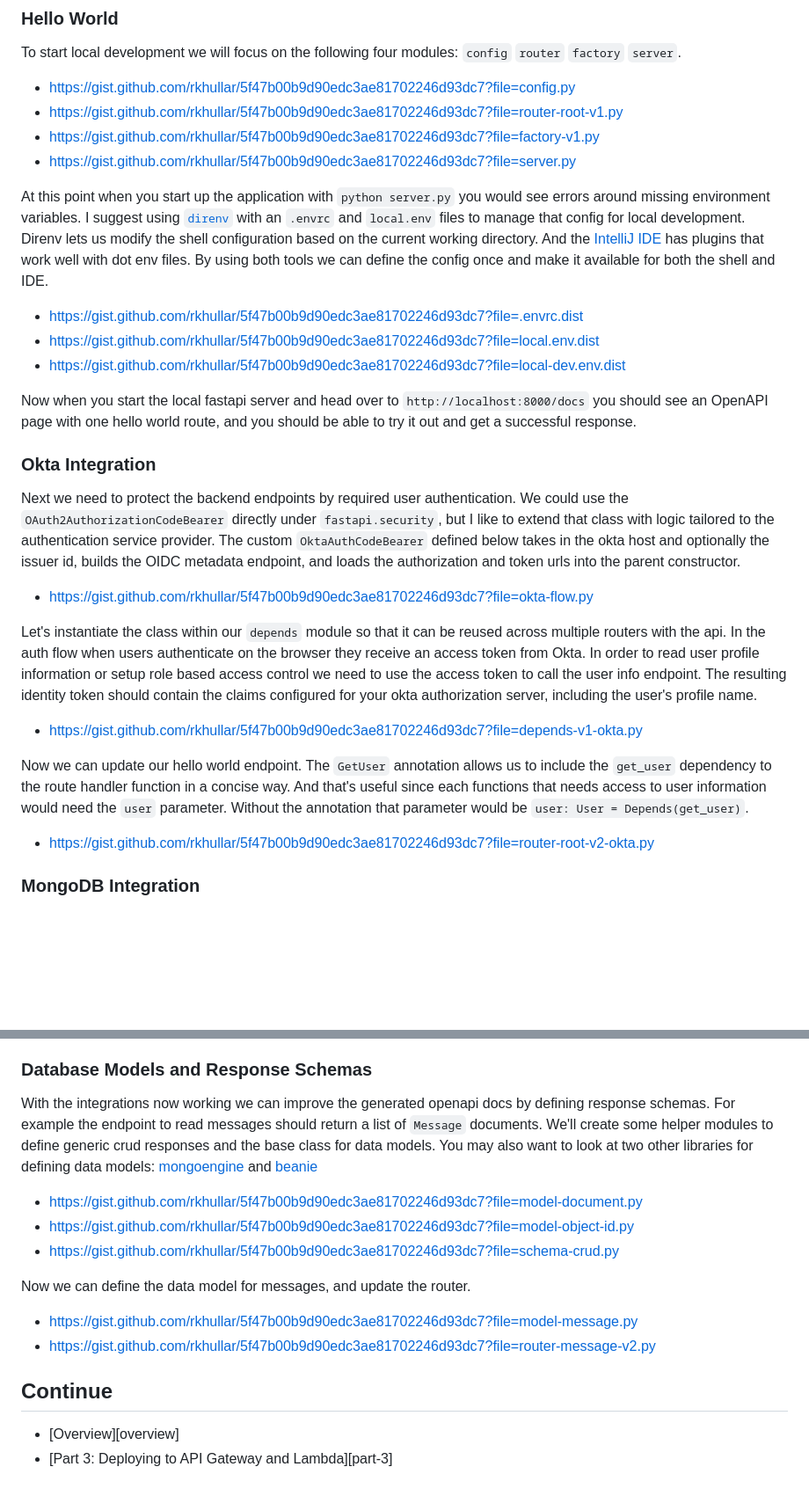
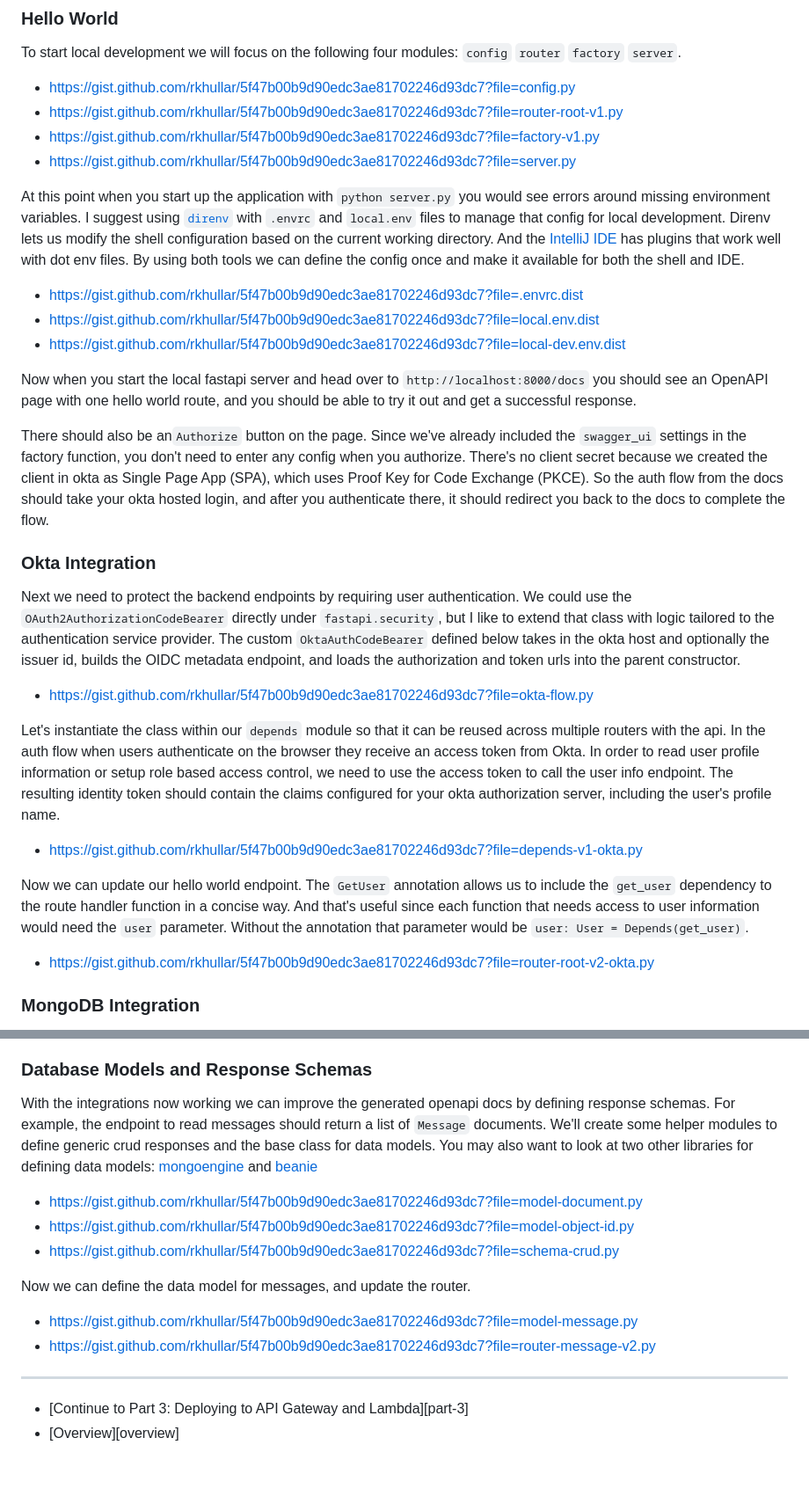
Before and after one commit to rkhullar/example-webapp, a Markdown page: docs/tutorial/part-2-project-setup-and-local-development.md, 2 parts joined by grey strips. Shown at 88% size. GitHub-like rendering; blank space fills up the shorter version.

Commit message:
publish medium tutorial (#9)

```diff
--- a/docs/tutorial/part-2-project-setup-and-local-development.md
+++ b/docs/tutorial/part-2-project-setup-and-local-development.md
@@ -54,7 +54,7 @@ To start local development we will focus on the following four modules: `config`
 - https://gist.github.com/rkhullar/5f47b00b9d90edc3ae81702246d93dc7?file=server.py
 
 At this point when you start up the application with `python server.py` you would see errors around missing environment
-variables. I suggest using [`direnv`][direnv] with an `.envrc` and `local.env` files to manage that config for local development.
+variables. I suggest using [`direnv`][direnv] with `.envrc` and `local.env` files to manage that config for local development.
 Direnv lets us modify the shell configuration based on the current working directory. And the [IntelliJ IDE][intellij] has
 plugins that work well with dot env files. By using both tools we can define the config once and make it available for both
 the shell and IDE.
@@ -66,8 +66,13 @@ the shell and IDE.
 Now when you start the local fastapi server and head over to `http://localhost:8000/docs` you should see an OpenAPI page
 with one hello world route, and you should be able to try it out and get a successful response.
 
+There should also be an`Authorize` button on the page. Since we've already included the `swagger_ui` settings in the factory
+function, you don't need to enter any config when you authorize. There's no client secret because we created the client in
+okta as Single Page App (SPA), which uses Proof Key for Code Exchange (PKCE). So the auth flow from the docs should take
+your okta hosted login, and after you authenticate there, it should redirect you back to the docs to complete the flow.
+
 ### Okta Integration
-Next we need to protect the backend endpoints by required user authentication. We could use the `OAuth2AuthorizationCodeBearer`
+Next we need to protect the backend endpoints by requiring user authentication. We could use the `OAuth2AuthorizationCodeBearer`
 directly under `fastapi.security`, but I like to extend that class with logic tailored to the authentication service provider.
 The custom `OktaAuthCodeBearer` defined below takes in the okta host and optionally the issuer id, builds the OIDC
 metadata endpoint, and loads the authorization and token urls into the parent constructor.
@@ -76,14 +81,14 @@ metadata endpoint, and loads the authorization and token urls into the parent co
 
 Let's instantiate the class within our `depends` module so that it can be reused across multiple routers with the api.
 In the auth flow when users authenticate on the browser they receive an access token from Okta. In order to read user
-profile information or setup role based access control we need to use the access token to call the user info endpoint.
+profile information or setup role based access control, we need to use the access token to call the user info endpoint.
 The resulting identity token should contain the claims configured for your okta authorization server, including the user's
 profile name.
 
 - https://gist.github.com/rkhullar/5f47b00b9d90edc3ae81702246d93dc7?file=depends-v1-okta.py
 
 Now we can update our hello world endpoint. The `GetUser` annotation allows us to include the `get_user` dependency to the
-route handler function in a concise way. And that's useful since each functions that needs access to user information would
+route handler function in a concise way. And that's useful since each function that needs access to user information would
 need the `user` parameter. Without the annotation that parameter would be `user: User = Depends(get_user)`.
 
 - https://gist.github.com/rkhullar/5f47b00b9d90edc3ae81702246d93dc7?file=router-root-v2-okta.py
@@ -111,7 +116,7 @@ the collection. Check out the MongoDB docs to learn how to create collection ind
 example project I created two indexes; `{"user_id": "hashed"}` and `{"created": -1}`
 
 ### Database Models and Response Schemas
-With the integrations now working we can improve the generated openapi docs by defining response schemas. For example the
+With the integrations now working we can improve the generated openapi docs by defining response schemas. For example, the
 endpoint to read messages should return a list of `Message` documents. We'll create some helper modules to define generic
 crud responses and the base class for data models. You may also want to look at two other libraries for defining data models:
 [mongoengine][mongoengine-pypi] and [beanie][beanie-pypi]
@@ -125,9 +130,9 @@ Now we can define the data model for messages, and update the router.
 - https://gist.github.com/rkhullar/5f47b00b9d90edc3ae81702246d93dc7?file=model-message.py
 - https://gist.github.com/rkhullar/5f47b00b9d90edc3ae81702246d93dc7?file=router-message-v2.py
 
-## Continue
+---
+- [Continue to Part 3: Deploying to API Gateway and Lambda][part-3]
 - [Overview][overview]
-- [Part 3: Deploying to API Gateway and Lambda][part-3]
 
 [asdf]: https://asdf-vm.com
 [direnv]: https://direnv.net
```
Also changed, not shown: other parts of docs/tutorial/part-2-project-setup-and-local-development.md (+2 -2 lines), docs/tutorial/part-1-platforms-and-resource-prep.md (+7 -6 lines).
